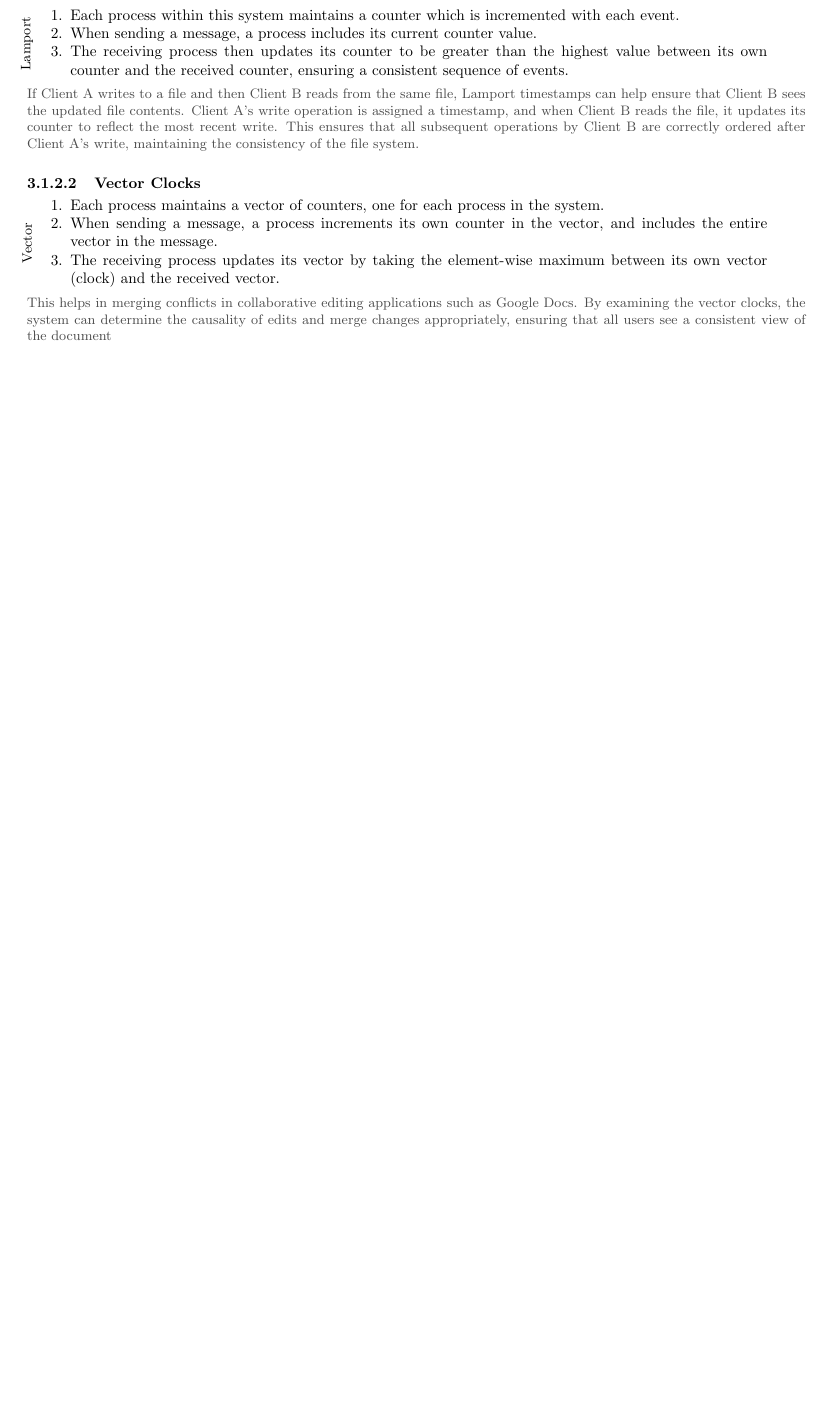
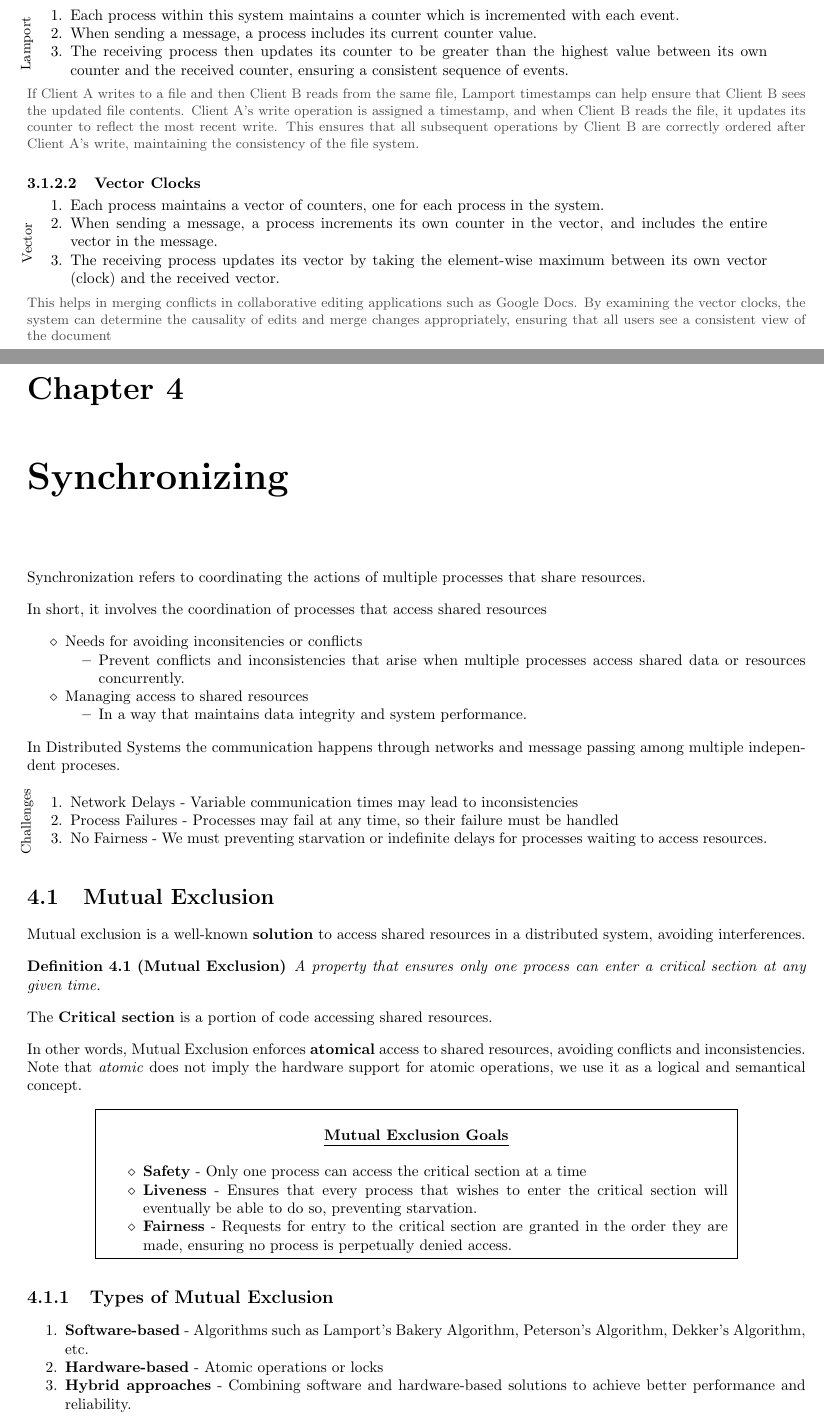
Before and after one commit to frenzis01/UniPi-Notes, a LaTeX thesis (SDC - Scalable Distributed Computing/main.tex, which reads SDC - Scalable Distributed Computing/chapters/04.tex): part of page 20 of 20 before the commit and two parts of pages 20 and 21 of 23 after it, the two joined at a grey line, cut so that both start at the same text, the shorter picture padded with empty space. Compiled offline with pdfLaTeX.

Commit message:
SDC lesson 5 ok

```diff
--- /dev/null
+++ b/SDC - Scalable Distributed Computing/chapters/04.tex
@@ -0,0 +1,55 @@
+\chapter{Synchronizing}
+
+Synchronization refers to coordinating the actions of multiple processes that share resources.
+
+In short, it involves the coordination of processes that access shared resources
+\begin{itemize}
+   \item Needs for avoiding inconsitencies or conflicts
+   \begin{itemize}
+      \item Prevent conflicts and inconsistencies that
+      arise when multiple processes access
+      shared data or resources concurrently.
+   \end{itemize}
+   \item Managing access to shared resources
+   \begin{itemize}
+      \item In a way that maintains data integrity and
+      system performance.
+   \end{itemize}
+\end{itemize}
+
+In Distributed Systems the communication happens through networks and message passing among multiple independent proceses.
+\labelitemize{Challenges}{
+   \begin{enumerate}
+      \item Network Delays - Variable communication times may lead to inconsistencies
+      \item Process Failures - Processes may fail at any time, so their failure must be handled
+      \item No Fairness - We must preventing starvation or indefinite delays for processes waiting to access resources.
+   \end{enumerate}
+}
+
+\section{Mutual Exclusion}
+Mutual exclusion is a well-known \textbf{solution} to access shared resources in a distributed system, avoiding interferences.
+
+\begin{definition}
+   [Mutual Exclusion]
+   A property that ensures only one process can enter a critical section at any given time.
+\end{definition}
+The \textbf{Critical section} is a portion of code accessing shared resources.
+
+In other words, Mutual Exclusion enforces \textbf{atomical} access to shared resources, avoiding conflicts and inconsistencies.
+Note that \textit{atomic} does not imply the hardware support for atomic operations, we use it as a logical and semantical concept.
+
+\framedt{Mutual Exclusion Goals}{
+   \begin{itemize}
+      \item \textbf{Safety} - Only one process can access the critical section at a time
+      \item \textbf{Liveness} - Ensures that every process that wishes to enter the critical section will eventually be able to do so, preventing starvation.
+      \item \textbf{Fairness} - Requests for entry to the critical section are granted in the order they are made, ensuring no process is perpetually denied access.
+   \end{itemize}
+}
+
+
+\subsection{Types of Mutual Exclusion}
+\begin{enumerate}
+   \item \textbf{Software-based} - Algorithms such as Lamport's Bakery Algorithm, Peterson's Algorithm, Dekker's Algorithm, etc.
+   \item \textbf{Hardware-based} - Atomic operations or locks
+   \item \textbf{Hybrid approaches} - Combining software and hardware-based solutions to achieve better performance and reliability.
+\end{enumerate}
```
Also changed, not shown: SDC - Scalable Distributed Computing/main.tex (+1 -0 lines), SDC - Scalable Distributed Computing/images/04/ldmea_steps.png (added), SDC - Scalable Distributed Computing/images/04/mutual_types.png (added), SDC - Scalable Distributed Computing/main.pdf, SDC - Scalable Distributed Computing/chapters/04.tex (99 more changed lines).
